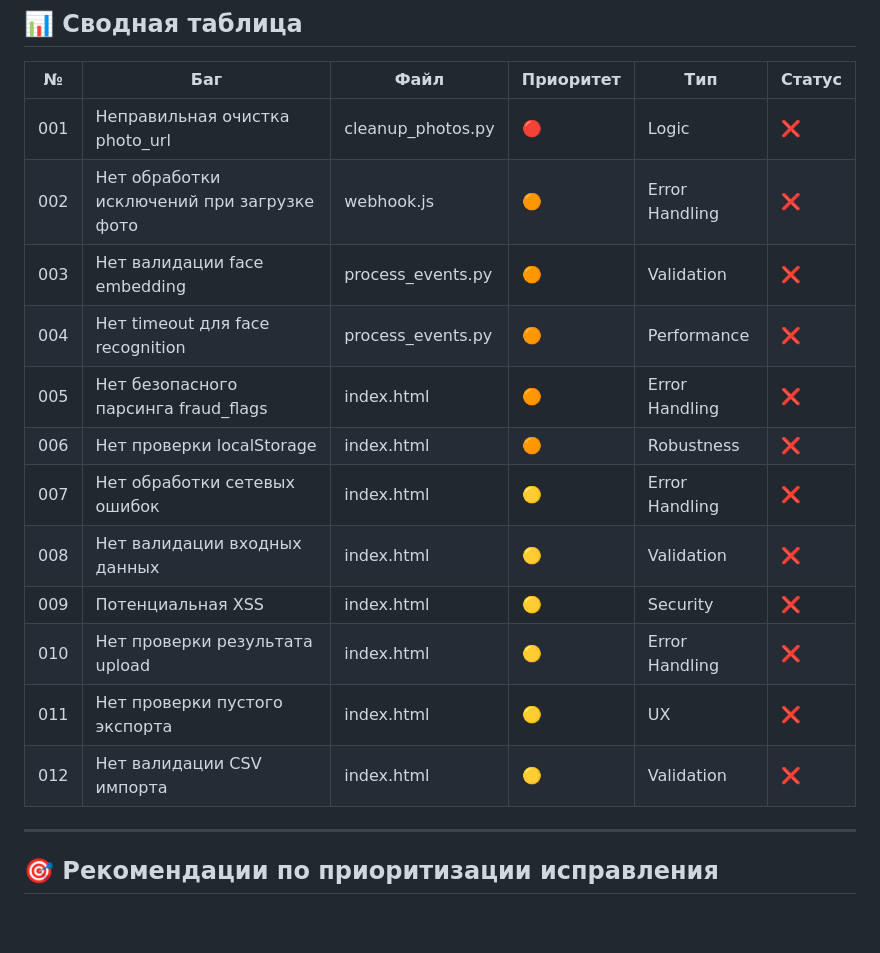
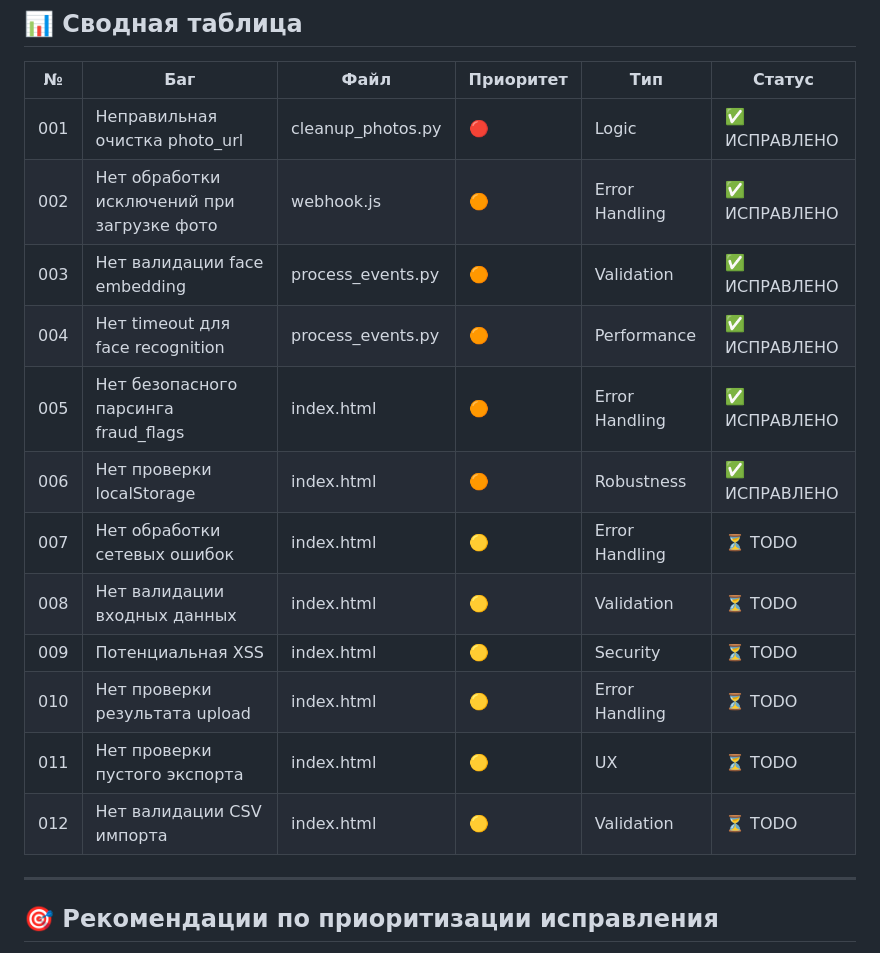
Before and after one commit to aleksis33375/time-tracking-service, a Markdown page: BUG.md, the part around one of its changes. Rendered like a GitHub page; blank space fills up the shorter version.

```diff
--- a/BUG.md
+++ b/BUG.md
@@ -517,18 +517,18 @@ function validateEmployeeRow(row) {
 
 | № | Баг | Файл | Приоритет | Тип | Статус |
 |---|-----|------|-----------|-----|--------|
-| 001 | Неправильная очистка photo_url | cleanup_photos.py | 🔴 | Logic | ❌ |
-| 002 | Нет обработки исключений при загрузке фото | webhook.js | 🟠 | Error Handling | ❌ |
-| 003 | Нет валидации face embedding | process_events.py | 🟠 | Validation | ❌ |
-| 004 | Нет timeout для face recognition | process_events.py | 🟠 | Performance | ❌ |
-| 005 | Нет безопасного парсинга fraud_flags | index.html | 🟠 | Error Handling | ❌ |
-| 006 | Нет проверки localStorage | index.html | 🟠 | Robustness | ❌ |
-| 007 | Нет обработки сетевых ошибок | index.html | 🟡 | Error Handling | ❌ |
-| 008 | Нет валидации входных данных | index.html | 🟡 | Validation | ❌ |
-| 009 | Потенциальная XSS | index.html | 🟡 | Security | ❌ |
-| 010 | Нет проверки результата upload | index.html | 🟡 | Error Handling | ❌ |
-| 011 | Нет проверки пустого экспорта | index.html | 🟡 | UX | ❌ |
-| 012 | Нет валидации CSV импорта | index.html | 🟡 | Validation | ❌ |
+| 001 | Неправильная очистка photo_url | cleanup_photos.py | 🔴 | Logic | ✅ ИСПРАВЛЕНО |
+| 002 | Нет обработки исключений при загрузке фото | webhook.js | 🟠 | Error Handling | ✅ ИСПРАВЛЕНО |
+| 003 | Нет валидации face embedding | process_events.py | 🟠 | Validation | ✅ ИСПРАВЛЕНО |
+| 004 | Нет timeout для face recognition | process_events.py | 🟠 | Performance | ✅ ИСПРАВЛЕНО |
+| 005 | Нет безопасного парсинга fraud_flags | index.html | 🟠 | Error Handling | ✅ ИСПРАВЛЕНО |
+| 006 | Нет проверки localStorage | index.html | 🟠 | Robustness | ✅ ИСПРАВЛЕНО |
+| 007 | Нет обработки сетевых ошибок | index.html | 🟡 | Error Handling | ⏳ TODO |
+| 008 | Нет валидации входных данных | index.html | 🟡 | Validation | ⏳ TODO |
+| 009 | Потенциальная XSS | index.html | 🟡 | Security | ⏳ TODO |
+| 010 | Нет проверки результата upload | index.html | 🟡 | Error Handling | ⏳ TODO |
+| 011 | Нет проверки пустого экспорта | index.html | 🟡 | UX | ⏳ TODO |
+| 012 | Нет валидации CSV импорта | index.html | 🟡 | Validation | ⏳ TODO |
 
 ---
 
```
Also changed, not shown: other parts of BUG.md (+36 -0 lines).
